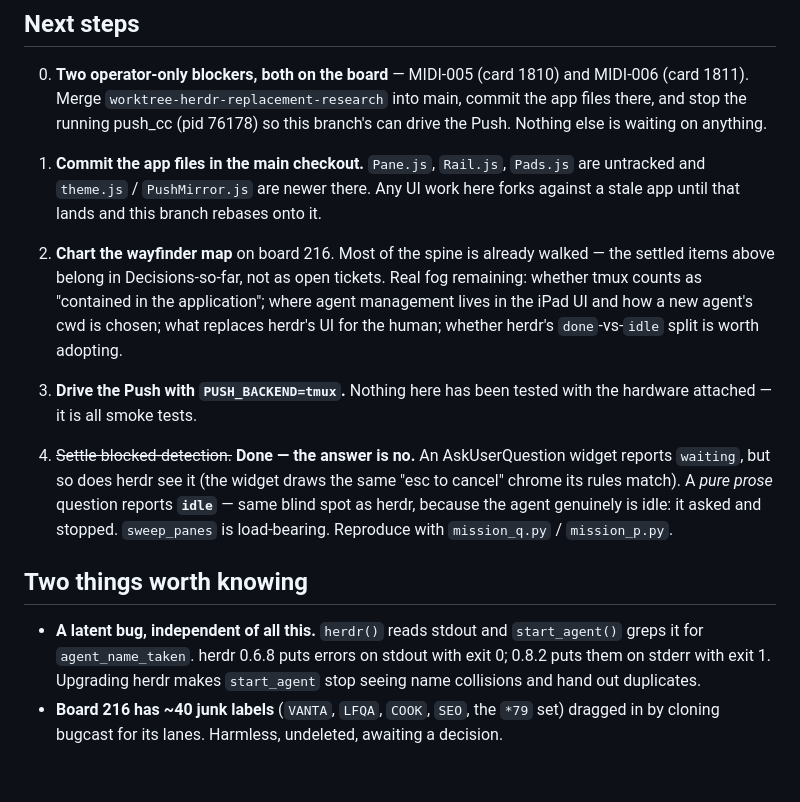
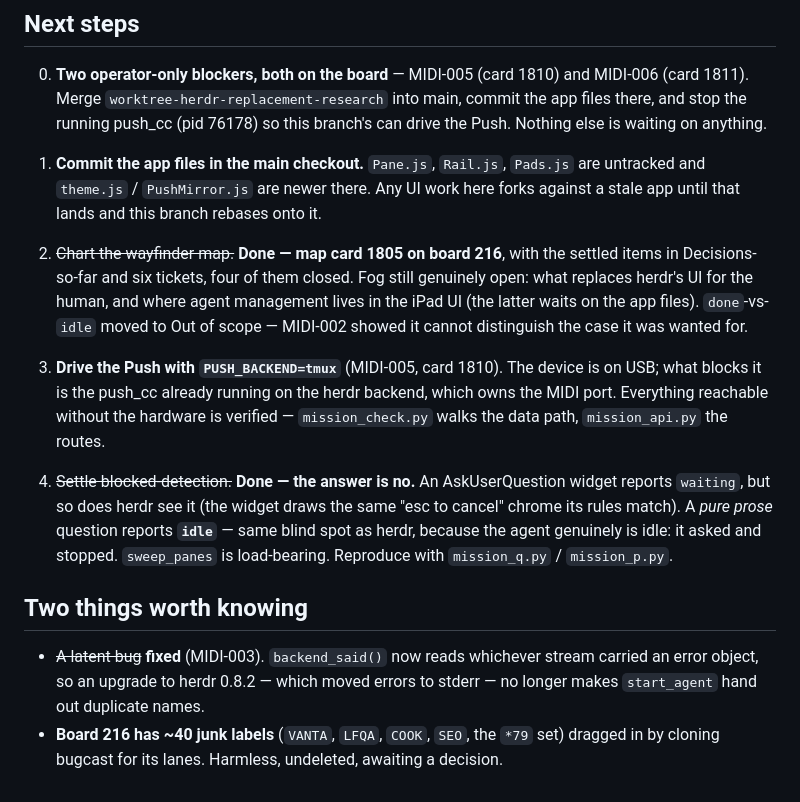
Before and after one commit to DanielPCoyle/midiAI, a Markdown page: HANDOFF.md, the part around the change. Rendered like a GitHub page.

Commit message:
docs: the handoff catches up with the board
Three items had gone stale as they were fixed: the map is charted, the
stream bug is fixed, and the hardware check is blocked on a running
process rather than untried.

Tokens (approx): ~5k

Co-Authored-By: Claude Opus 5 (1M context) <noreply@anthropic.com>
Claude-Session: https://claude.ai/code/session_01UyWFbvLUo9A13eqzSmgbjn

```diff
--- a/HANDOFF.md
+++ b/HANDOFF.md
@@ -77,14 +77,17 @@ record.
    `Pads.js` are untracked and `theme.js` / `PushMirror.js` are newer there.
    Any UI work here forks against a stale app until that lands and this branch
    rebases onto it.
-2. **Chart the wayfinder map** on board 216. Most of the spine is already
-   walked — the settled items above belong in Decisions-so-far, not as open
-   tickets. Real fog remaining: whether tmux counts as "contained in the
-   application"; where agent management lives in the iPad UI and how a new
-   agent's cwd is chosen; what replaces herdr's UI for the human; whether
-   herdr's `done`-vs-`idle` split is worth adopting.
-3. **Drive the Push with `PUSH_BACKEND=tmux`.** Nothing here has been tested
-   with the hardware attached — it is all smoke tests.
+2. ~~Chart the wayfinder map.~~ **Done — map card 1805 on board 216**, with
+   the settled items in Decisions-so-far and six tickets, four of them closed.
+   Fog still genuinely open: what replaces herdr's UI for the human, and where
+   agent management lives in the iPad UI (the latter waits on the app files).
+   `done`-vs-`idle` moved to Out of scope — MIDI-002 showed it cannot
+   distinguish the case it was wanted for.
+3. **Drive the Push with `PUSH_BACKEND=tmux`** (MIDI-005, card 1810). The
+   device is on USB; what blocks it is the push_cc already running on the herdr
+   backend, which owns the MIDI port. Everything reachable without the hardware
+   is verified — `mission_check.py` walks the data path, `mission_api.py` the
+   routes.
 4. ~~Settle blocked-detection.~~ **Done — the answer is no.** An
    AskUserQuestion widget reports `waiting`, but so does herdr see it (the
    widget draws the same "esc to cancel" chrome its rules match). A *pure
@@ -94,10 +97,9 @@ record.
 
 ## Two things worth knowing
 
-- **A latent bug, independent of all this.** `herdr()` reads stdout and
-  `start_agent()` greps it for `agent_name_taken`. herdr 0.6.8 puts errors on
-  stdout with exit 0; 0.8.2 puts them on stderr with exit 1. Upgrading herdr
-  makes `start_agent` stop seeing name collisions and hand out duplicates.
+- ~~A latent bug~~ **fixed** (MIDI-003). `backend_said()` now reads whichever
+  stream carried an error object, so an upgrade to herdr 0.8.2 — which moved
+  errors to stderr — no longer makes `start_agent` hand out duplicate names.
 - **Board 216 has ~40 junk labels** (`VANTA`, `LFQA`, `COOK`, `SEO`, the `*79`
   set) dragged in by cloning bugcast for its lanes. Harmless, undeleted,
   awaiting a decision.
```
